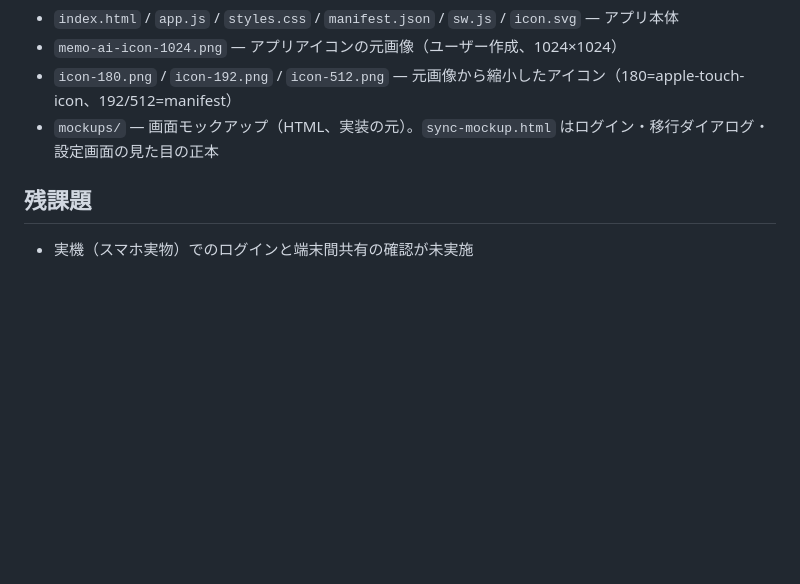
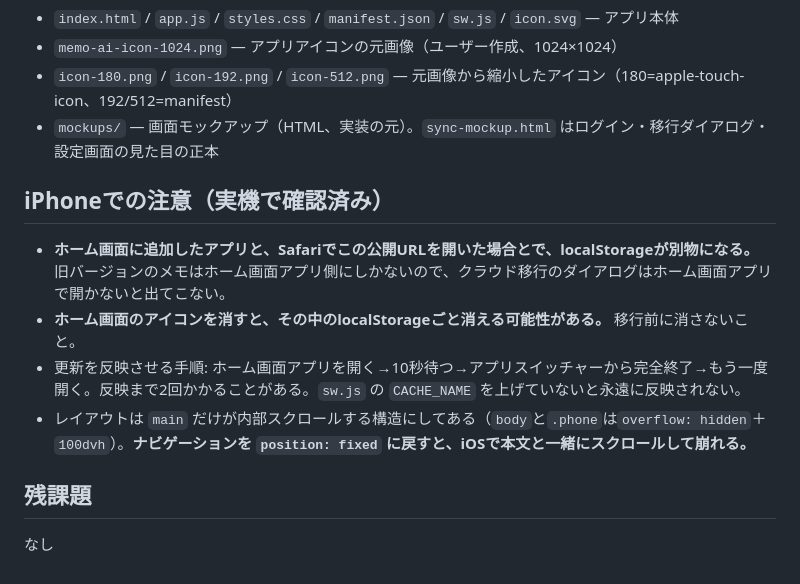
Before and after one commit to yashun-code/idea-stock, a Markdown page: CLAUDE.md, the part around the change. GitHub-like rendering; blank space fills up the shorter version.

Commit message:
iPhoneのPWA運用と画面構造の注意点を記録
Co-Authored-By: Claude Opus 5 <noreply@anthropic.com>

```diff
--- a/CLAUDE.md
+++ b/CLAUDE.md
@@ -50,5 +50,12 @@ python3 -m http.server 8642 --directory .
 - `icon-180.png` / `icon-192.png` / `icon-512.png` — 元画像から縮小したアイコン（180=apple-touch-icon、192/512=manifest）
 - `mockups/` — 画面モックアップ（HTML、実装の元）。`sync-mockup.html` はログイン・移行ダイアログ・設定画面の見た目の正本
 
+## iPhoneでの注意（実機で確認済み）
+
+- **ホーム画面に追加したアプリと、Safariでこの公開URLを開いた場合とで、localStorageが別物になる。** 旧バージョンのメモはホーム画面アプリ側にしかないので、クラウド移行のダイアログはホーム画面アプリで開かないと出てこない。
+- **ホーム画面のアイコンを消すと、その中のlocalStorageごと消える可能性がある。** 移行前に消さないこと。
+- 更新を反映させる手順: ホーム画面アプリを開く→10秒待つ→アプリスイッチャーから完全終了→もう一度開く。反映まで2回かかることがある。`sw.js` の `CACHE_NAME` を上げていないと永遠に反映されない。
+- レイアウトは `main` だけが内部スクロールする構造にしてある（`body`と`.phone`は`overflow: hidden`＋`100dvh`）。**ナビゲーションを `position: fixed` に戻すと、iOSで本文と一緒にスクロールして崩れる。**
+
 ## 残課題
-- 実機（スマホ実物）でのログインと端末間共有の確認が未実施
+なし
```
